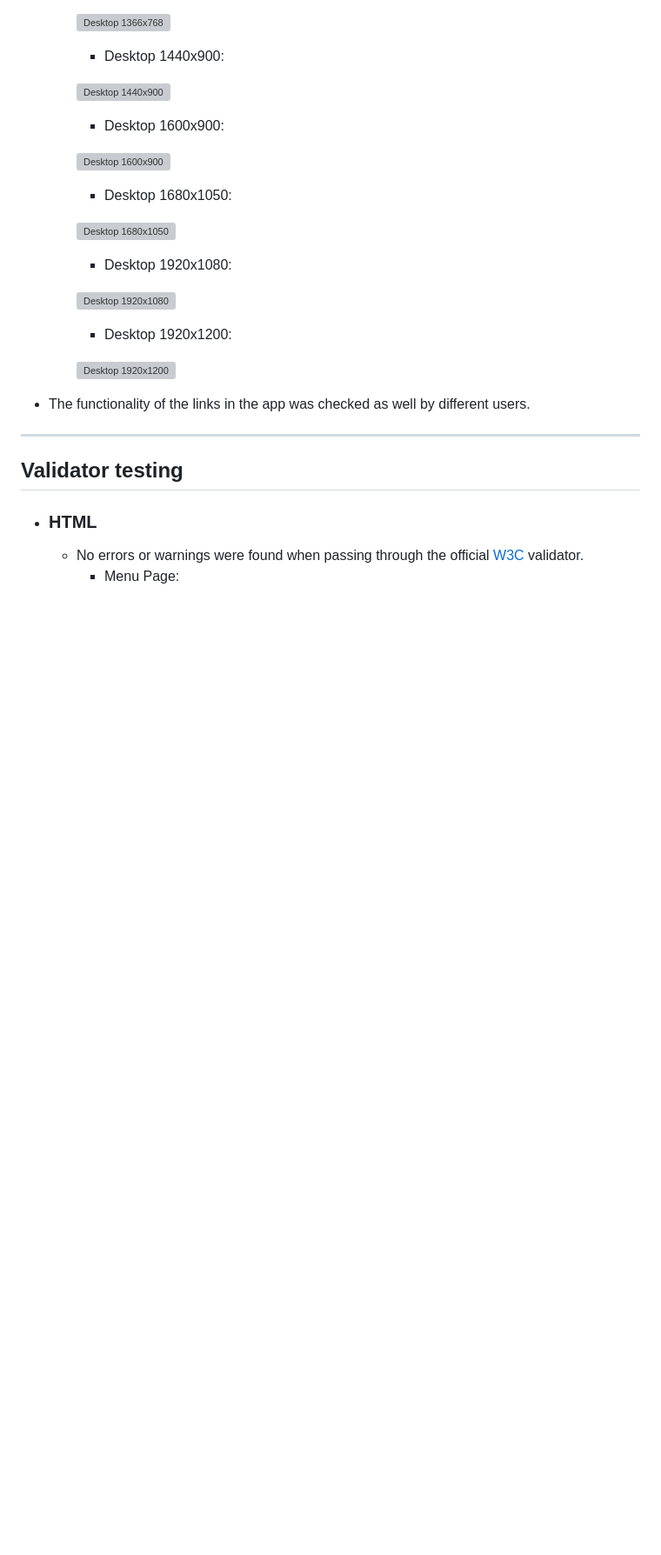
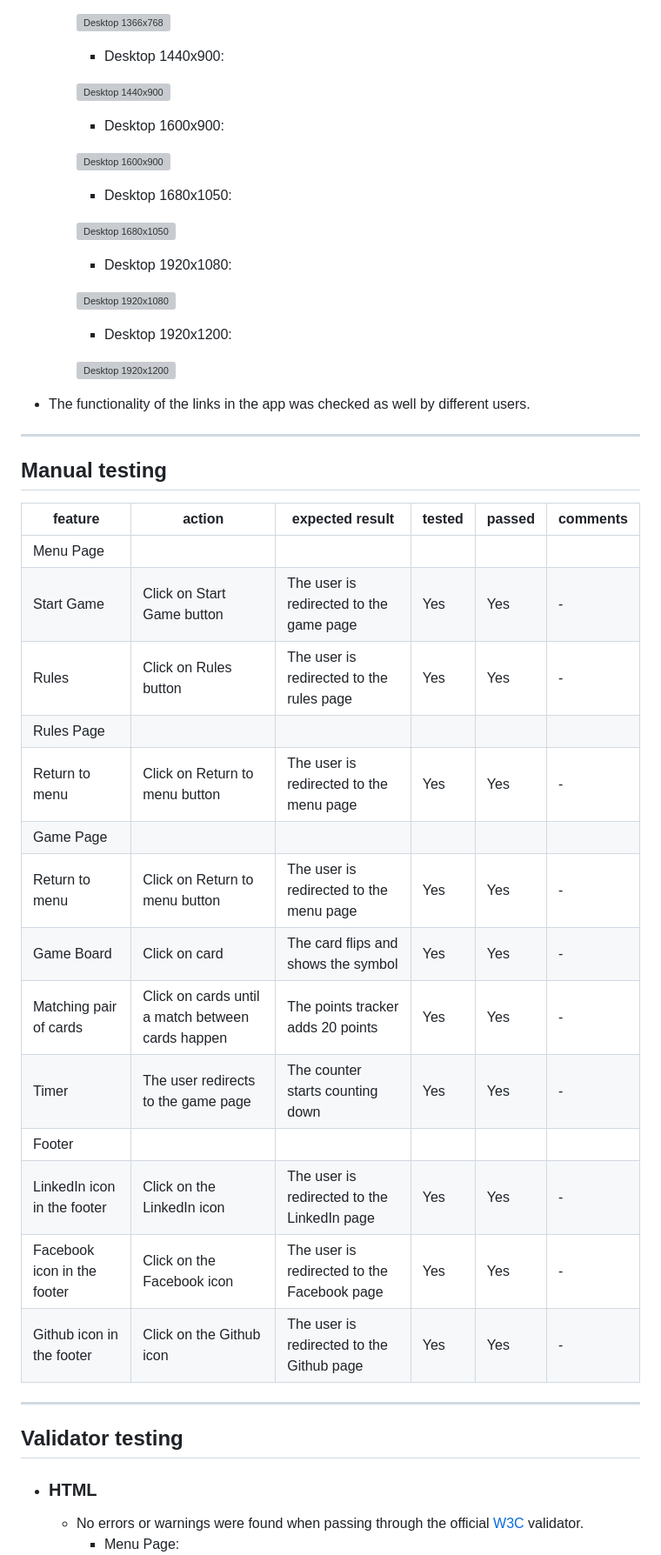
Before and after one commit to Khaled-AlAsadi/Memory-Game, a Markdown page: TESTING.md, the part around the change. Shown: that part at 87% size. Rendered like a GitHub page; blank space fills up the shorter version; grey boxes are pictures that could not be loaded.

Commit message:
Add manual testing

```diff
--- a/TESTING.md
+++ b/TESTING.md
@@ -119,6 +119,28 @@
 + The functionality of the links in the app was checked as well by different users.
 
 ---
+
+## Manual testing
+
+| feature | action | expected result | tested | passed | comments |
+| --- | --- | --- | --- | --- | --- |
+| Menu Page | | | | | |
+| Start Game | Click on Start Game button | The user is redirected to the game page | Yes | Yes | - |
+| Rules | Click on Rules button | The user is redirected to the rules page | Yes | Yes | - |
+| Rules Page | | | | | |
+| Return to menu | Click on Return to menu button | The user is redirected to the menu page | Yes | Yes | - |
+| Game Page | | | | | |
+| Return to menu | Click on Return to menu button | The user is redirected to the menu page | Yes | Yes | - |
+| Game Board | Click on card  | The card flips and shows the symbol | Yes | Yes | - |
+| Matching pair of cards | Click on cards until a match between cards happen  | The points tracker adds 20 points | Yes | Yes | - |
+| Timer | The user redirects to the game page  | The counter starts counting down | Yes | Yes | - |
+| Footer | | | | | |
+| LinkedIn icon in the footer | Click on the LinkedIn icon | The user is redirected to the LinkedIn page | Yes | Yes | - |
+| Facebook icon in the footer | Click on the Facebook icon | The user is redirected to the Facebook page | Yes | Yes | - |
+| Github icon in the footer | Click on the Github icon | The user is redirected to the Github page | Yes | Yes | - |
+
+---
+
 ## Validator testing
 
 + ### HTML
```
